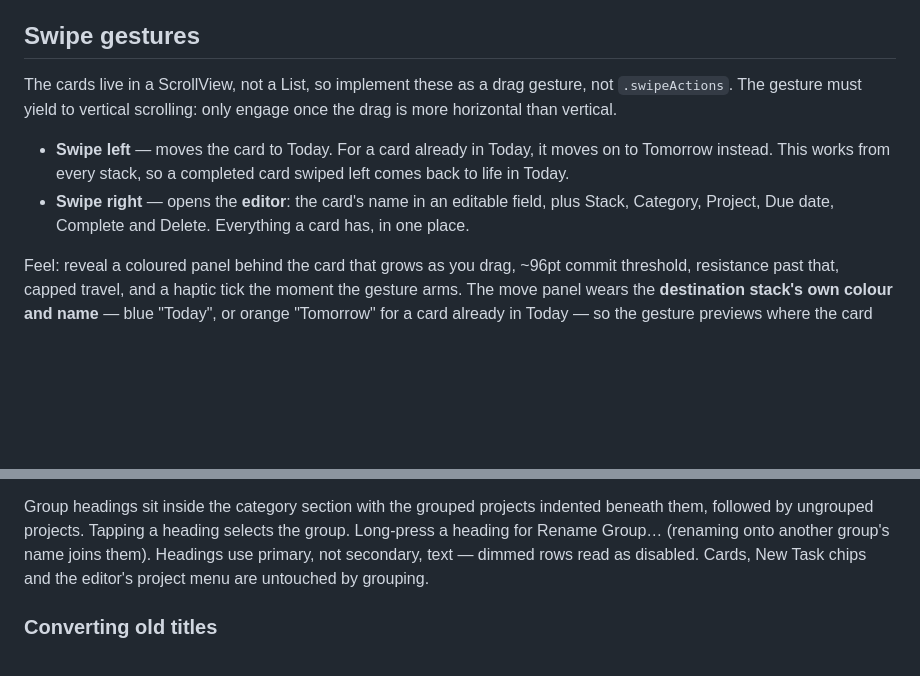
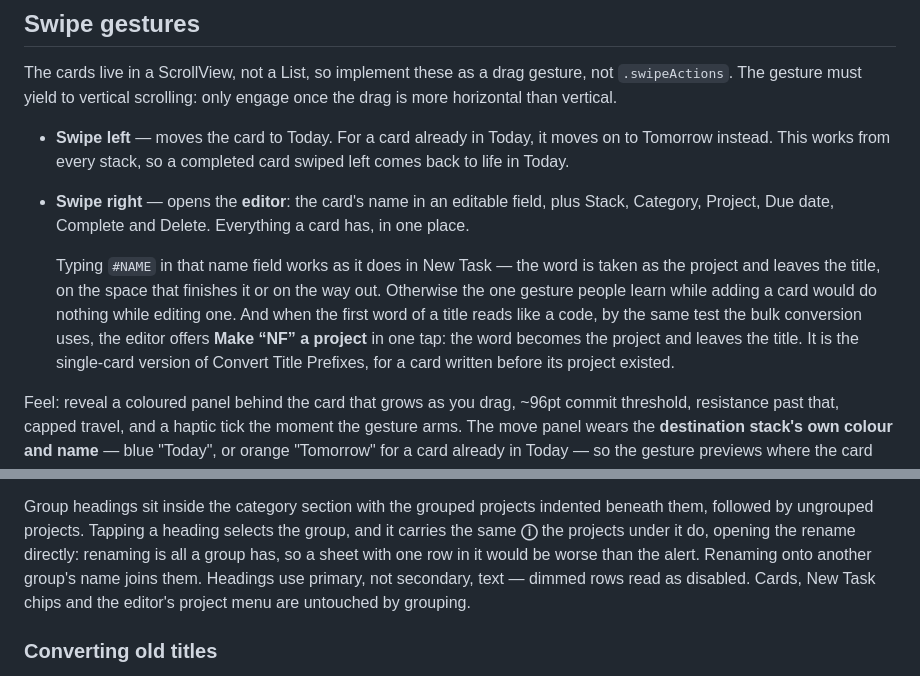
Before and after one commit to amouraux/DayHand, a Markdown page: docs/PROMPT.md, 2 parts joined by grey strips. GitHub-like rendering; blank space fills up the shorter version.

Commit message:
Record the editor's project routes in the spec
The previous commit's documentation edit matched nothing and the commit
went ahead anyway, so the code changed and the specification did not.
The patterns were written against the document as it read before it was
restructured — the bullet they looked for had been folded into another
section days ago.

Same class of mistake as the copy changes that rode along in an
unrelated commit: a script that half-succeeded, and a `git add -A` that
did not care. Checking the commit contains what its message claims is
the cheap step that catches both.

Co-Authored-By: Claude Opus 5 <noreply@anthropic.com>

```diff
--- a/docs/PROMPT.md
+++ b/docs/PROMPT.md
@@ -238,6 +238,15 @@ once the drag is more horizontal than vertical.
   plus Stack, Category, Project, Due date, Complete and Delete. Everything a
   card has, in one place.
 
+  Typing `#NAME` in that name field works as it does in New Task — the word is
+  taken as the project and leaves the title, on the space that finishes it or
+  on the way out. Otherwise the one gesture people learn while adding a card
+  would do nothing while editing one. And when the first word of a title reads
+  like a code, by the same test the bulk conversion uses, the editor offers
+  **Make “NF” a project** in one tap: the word becomes the project and leaves
+  the title. It is the single-card version of Convert Title Prefixes, for a
+  card written before its project existed.
+
 Feel: reveal a coloured panel behind the card that grows as you drag, ~96pt
 commit threshold, resistance past that, capped travel, and a haptic tick the
 moment the gesture arms. The move panel wears the **destination stack's own
@@ -472,8 +481,9 @@ to another category clears its group.
 
 Group headings sit inside the category section with the grouped projects
 indented beneath them, followed by ungrouped projects. Tapping a heading selects
-the group. Long-press a heading for Rename Group… (renaming onto another group's
-name joins them). Headings use primary, not secondary, text — dimmed rows read
+the group, and it carries the same **ⓘ** the projects under it do, opening the
+rename directly: renaming is all a group has, so a sheet with one row in it
+would be worse than the alert. Renaming onto another group's name joins them. Headings use primary, not secondary, text — dimmed rows read
 as disabled. Cards, New Task chips and the editor's project menu are untouched
 by grouping.
 
```
